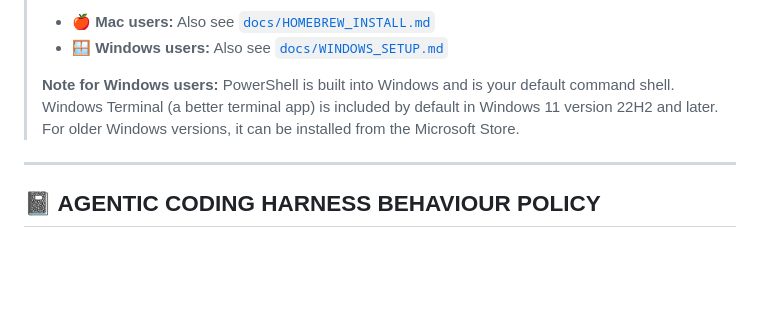
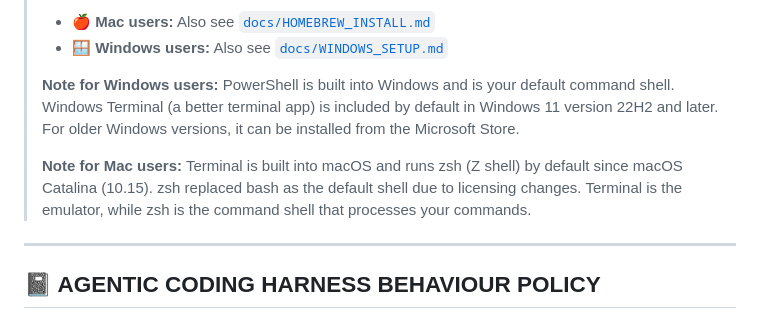
Before and after one commit to TomCruiseTorpedo/calgary-cursor-meetup-seed4noobs, a Markdown page: README.md, the part around the change. Drawn GitHub-style; blank space fills up the shorter version.

```diff
--- a/README.md
+++ b/README.md
@@ -17,6 +17,8 @@ Welcome! This repository is designed for **absolute beginners** and for **agenti
 > - 🪟 **Windows users:** Also see [`docs/WINDOWS_SETUP.md`](docs/WINDOWS_SETUP.md)
 >
 > **Note for Windows users:** PowerShell is built into Windows and is your default command shell. Windows Terminal (a better terminal app) is included by default in Windows 11 version 22H2 and later. For older Windows versions, it can be installed from the Microsoft Store.
+>
+> **Note for Mac users:** Terminal is built into macOS and runs zsh (Z shell) by default since macOS Catalina (10.15). zsh replaced bash as the default shell due to licensing changes. Terminal is the emulator, while zsh is the command shell that processes your commands.
 
 ---
 
```
Also changed, not shown: docs/SETUP_FROM_SCRATCH.md (+6 -1 lines).
